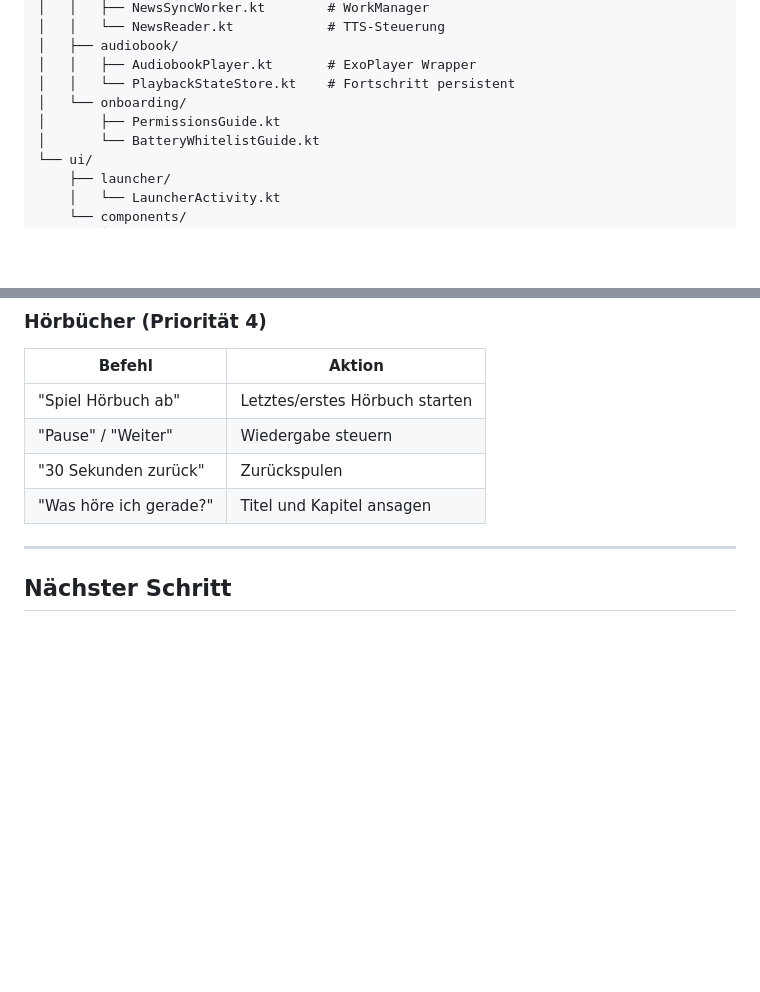
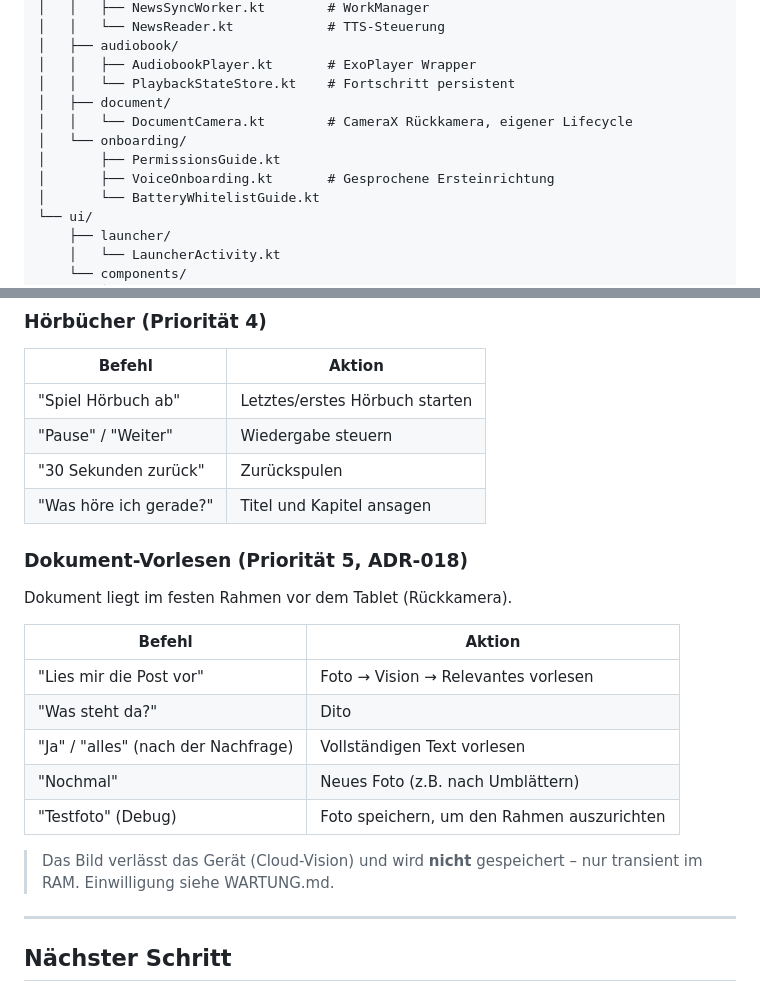
Before and after one commit to KostakisMT/lina-assistant, a Markdown page: CLAUDE.md, 2 parts joined by grey strips. Drawn GitHub-style; blank space fills up the shorter version.

```diff
--- a/CLAUDE.md
+++ b/CLAUDE.md
@@ -280,8 +280,11 @@ app/src/main/kotlin/dev/lina/
 │   ├── audiobook/
 │   │   ├── AudiobookPlayer.kt       # ExoPlayer Wrapper
 │   │   └── PlaybackStateStore.kt    # Fortschritt persistent
+│   ├── document/
+│   │   └── DocumentCamera.kt        # CameraX Rückkamera, eigener Lifecycle
 │   └── onboarding/
 │       ├── PermissionsGuide.kt
+│       ├── VoiceOnboarding.kt       # Gesprochene Ersteinrichtung
 │       └── BatteryWhitelistGuide.kt
 └── ui/
     ├── launcher/
@@ -331,6 +334,20 @@ app/src/main/kotlin/dev/lina/
 | "Pause" / "Weiter" | Wiedergabe steuern |
 | "30 Sekunden zurück" | Zurückspulen |
 | "Was höre ich gerade?" | Titel und Kapitel ansagen |
+
+### Dokument-Vorlesen (Priorität 5, ADR-018)
+Dokument liegt im festen Rahmen vor dem Tablet (Rückkamera).
+
+| Befehl | Aktion |
+|---|---|
+| "Lies mir die Post vor" | Foto → Vision → Relevantes vorlesen |
+| "Was steht da?" | Dito |
+| "Ja" / "alles" (nach der Nachfrage) | Vollständigen Text vorlesen |
+| "Nochmal" | Neues Foto (z.B. nach Umblättern) |
+| "Testfoto" (Debug) | Foto speichern, um den Rahmen auszurichten |
+
+> Das Bild verlässt das Gerät (Cloud-Vision) und wird **nicht** gespeichert –
+> nur transient im RAM. Einwilligung siehe WARTUNG.md.
 
 ---
 
```
Also changed, not shown: other parts of CLAUDE.md (+1 -0 lines), README.md (+9 -0 lines).
